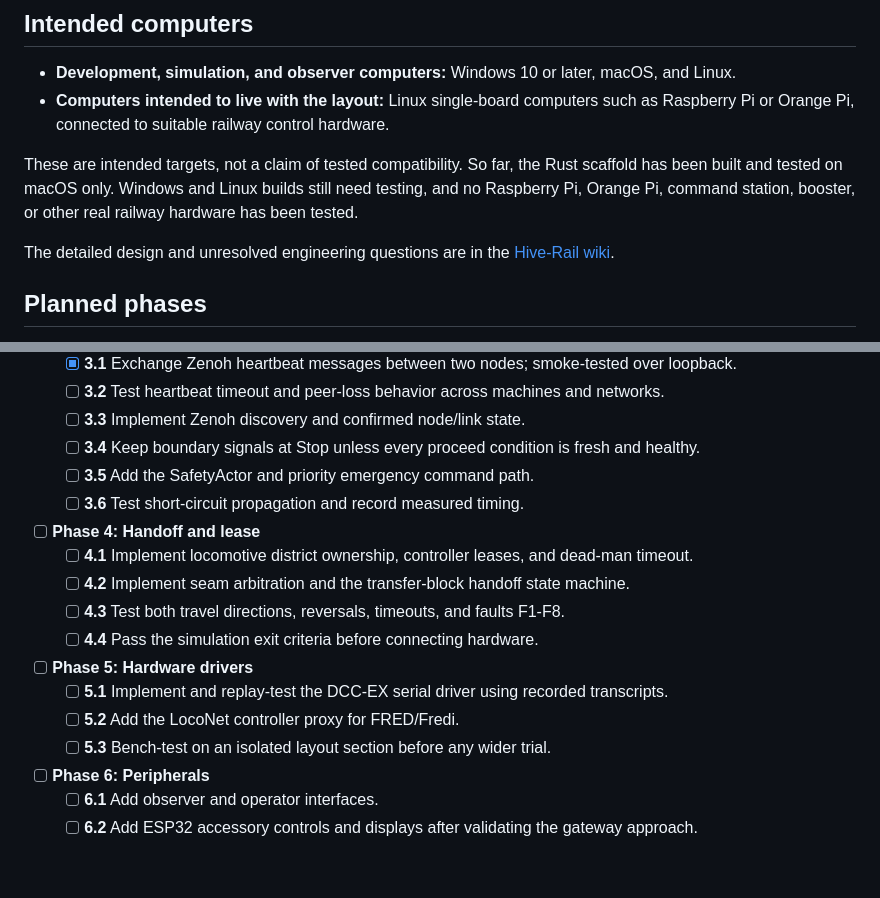
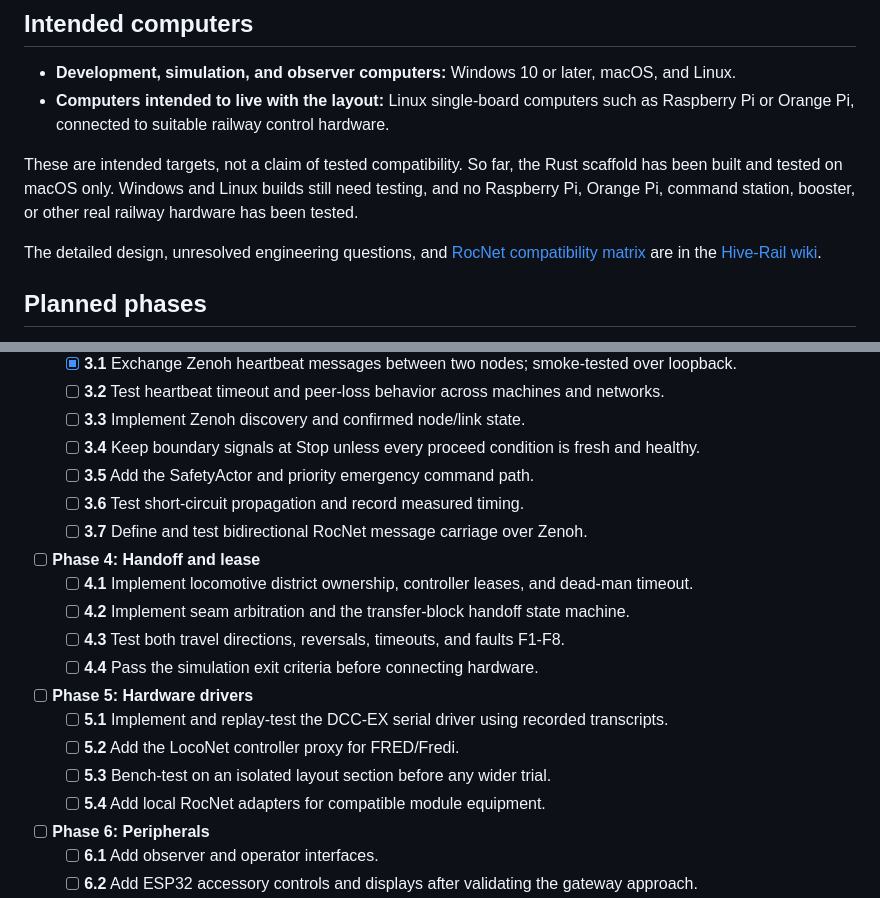
Before and after one commit to CuriousTimo/Hive-Rail, a Markdown page: README.md, 2 parts joined by grey strips. GitHub-like rendering; blank space fills up the shorter version.

Commit message:
Link RocNet compatibility design

```diff
--- a/README.md
+++ b/README.md
@@ -28,7 +28,7 @@ These are goals, not finished features. Today this beta can check a module profi
 
 These are intended targets, not a claim of tested compatibility. So far, the Rust scaffold has been built and tested on macOS only. Windows and Linux builds still need testing, and no Raspberry Pi, Orange Pi, command station, booster, or other real railway hardware has been tested.
 
-The detailed design and unresolved engineering questions are in the [Hive-Rail wiki](../Hive-Rail.wiki/Hive%E2%80%90Rail:-Architecture-and-Design-Specification.md).
+The detailed design, unresolved engineering questions, and [RocNet compatibility matrix](../Hive-Rail.wiki/RocNet-Compatibility-Matrix.md) are in the [Hive-Rail wiki](../Hive-Rail.wiki/Home.md).
 
 ## Planned phases
 
@@ -59,6 +59,7 @@ The roadmap follows the [wiki design specification](../Hive-Rail.wiki/Hive%E2%80
 	- [ ] **3.4** Keep boundary signals at Stop unless every proceed condition is fresh and healthy.
 	- [ ] **3.5** Add the SafetyActor and priority emergency command path.
 	- [ ] **3.6** Test short-circuit propagation and record measured timing.
+	- [ ] **3.7** Define and test bidirectional RocNet message carriage over Zenoh.
 - [ ] **Phase 4: Handoff and lease**
 	- [ ] **4.1** Implement locomotive district ownership, controller leases, and dead-man timeout.
 	- [ ] **4.2** Implement seam arbitration and the transfer-block handoff state machine.
@@ -68,6 +69,7 @@ The roadmap follows the [wiki design specification](../Hive-Rail.wiki/Hive%E2%80
 	- [ ] **5.1** Implement and replay-test the DCC-EX serial driver using recorded transcripts.
 	- [ ] **5.2** Add the LocoNet controller proxy for FRED/Fredi.
 	- [ ] **5.3** Bench-test on an isolated layout section before any wider trial.
+	- [ ] **5.4** Add local RocNet adapters for compatible module equipment.
 - [ ] **Phase 6: Peripherals**
 	- [ ] **6.1** Add observer and operator interfaces.
 	- [ ] **6.2** Add ESP32 accessory controls and displays after validating the gateway approach.
```
